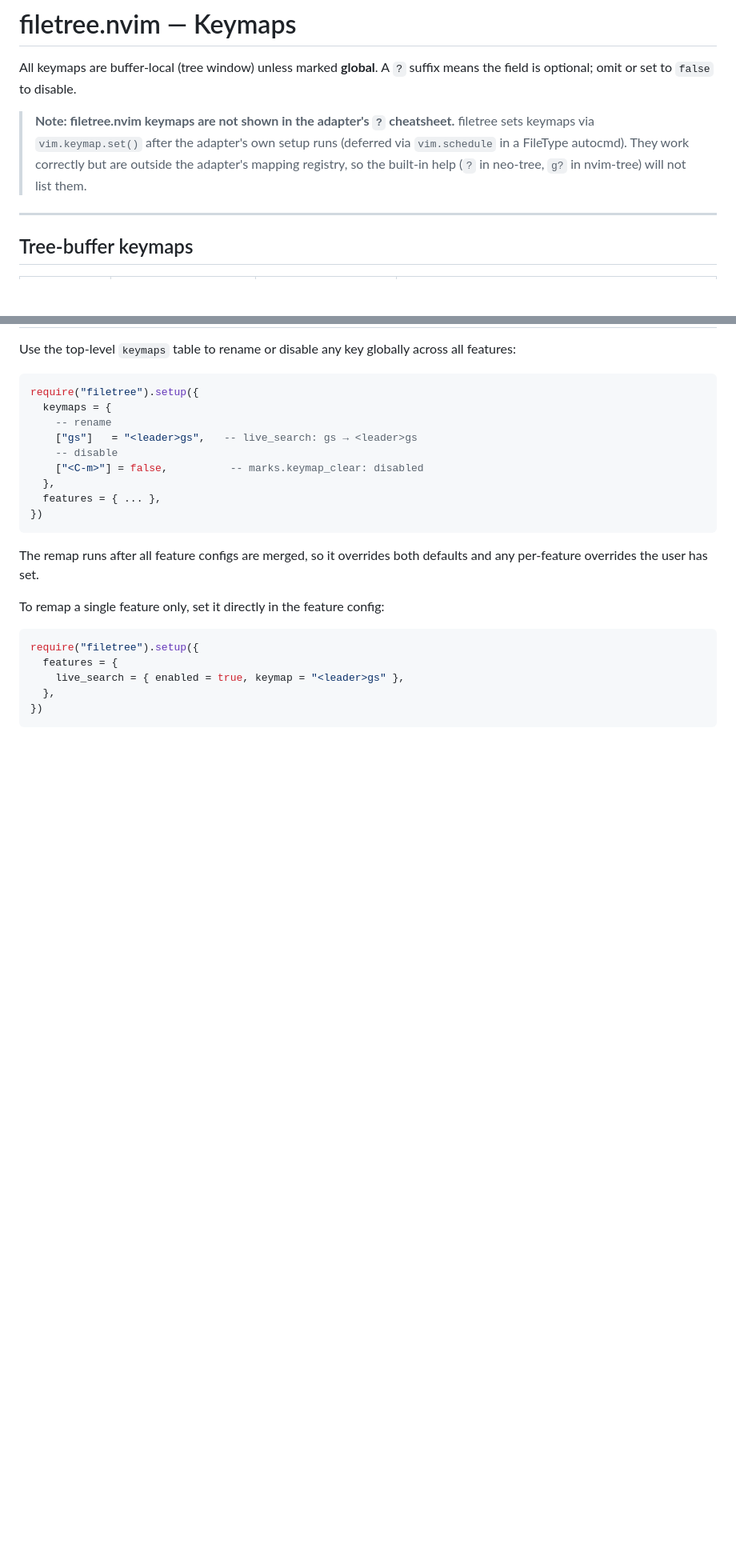
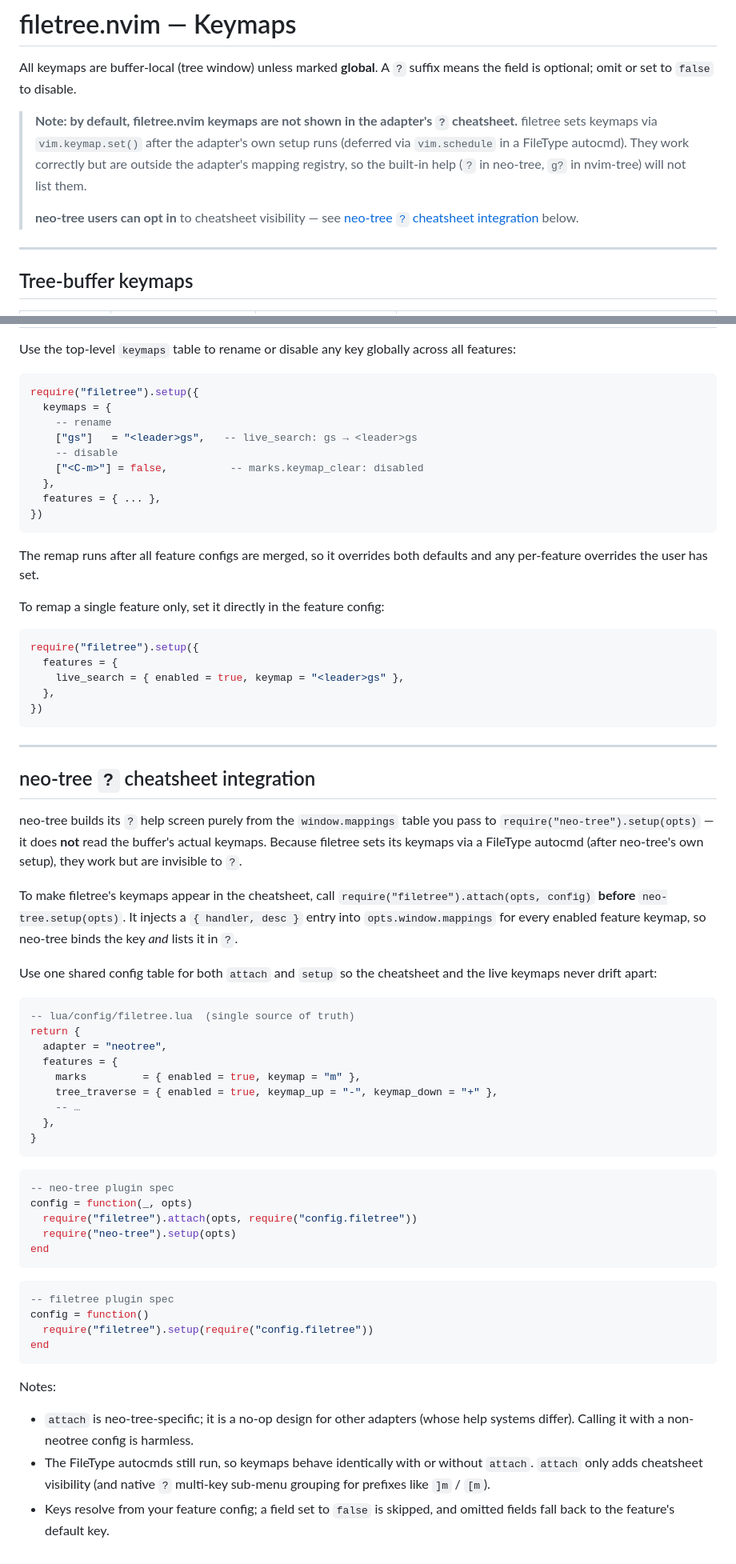
Before and after one commit to StefanBartl/filetree.nvim, a Markdown page: docs/BINDINGS/KEYMAPS.md, 2 parts joined by grey strips. Shown at 80% size. Rendered like a GitHub page; blank space fills up the shorter version.

Commit message:
docs: document attach() for neo-tree ? cheatsheet integration
Update the cheatsheet-limitation notes in README and KEYMAPS.md to point at the
new opt-in require("filetree").attach(opts, config) path, and add a full
integration section with the shared-config pattern.

````diff
--- a/docs/BINDINGS/KEYMAPS.md
+++ b/docs/BINDINGS/KEYMAPS.md
@@ -3,11 +3,14 @@
 All keymaps are buffer-local (tree window) unless marked **global**.
 A `?` suffix means the field is optional; omit or set to `false` to disable.
 
-> **Note: filetree.nvim keymaps are not shown in the adapter's `?` cheatsheet.**
+> **Note: by default, filetree.nvim keymaps are not shown in the adapter's `?` cheatsheet.**
 > filetree sets keymaps via `vim.keymap.set()` after the adapter's own setup runs
 > (deferred via `vim.schedule` in a FileType autocmd). They work correctly but are
 > outside the adapter's mapping registry, so the built-in help (`?` in neo-tree,
 > `g?` in nvim-tree) will not list them.
+>
+> **neo-tree users can opt in** to cheatsheet visibility — see
+> [neo-tree `?` cheatsheet integration](#neo-tree--cheatsheet-integration) below.
 
 ---
 
@@ -165,3 +168,56 @@ require("filetree").setup({
   },
 })
 ```
+
+---
+
+## neo-tree `?` cheatsheet integration
+
+neo-tree builds its `?` help screen purely from the `window.mappings` table you
+pass to `require("neo-tree").setup(opts)` — it does **not** read the buffer's
+actual keymaps. Because filetree sets its keymaps via a FileType autocmd (after
+neo-tree's own setup), they work but are invisible to `?`.
+
+To make filetree's keymaps appear in the cheatsheet, call
+`require("filetree").attach(opts, config)` **before** `neo-tree.setup(opts)`.
+It injects a `{ handler, desc }` entry into `opts.window.mappings` for every
+enabled feature keymap, so neo-tree binds the key *and* lists it in `?`.
+
+Use one shared config table for both `attach` and `setup` so the cheatsheet and
+the live keymaps never drift apart:
+
+```lua
+-- lua/config/filetree.lua  (single source of truth)
+return {
+  adapter = "neotree",
+  features = {
+    marks         = { enabled = true, keymap = "m" },
+    tree_traverse = { enabled = true, keymap_up = "-", keymap_down = "+" },
+    -- …
+  },
+}
+```
+
+```lua
+-- neo-tree plugin spec
+config = function(_, opts)
+  require("filetree").attach(opts, require("config.filetree"))
+  require("neo-tree").setup(opts)
+end
+```
+
+```lua
+-- filetree plugin spec
+config = function()
+  require("filetree").setup(require("config.filetree"))
+end
+```
+
+Notes:
+- `attach` is neo-tree-specific; it is a no-op design for other adapters (whose
+  help systems differ). Calling it with a non-neotree config is harmless.
+- The FileType autocmds still run, so keymaps behave identically with or without
+  `attach`. `attach` only adds cheatsheet visibility (and native `?` multi-key
+  sub-menu grouping for prefixes like `]m` / `[m`).
+- Keys resolve from your feature config; a field set to `false` is skipped, and
+  omitted fields fall back to the feature's default key.
````
Also changed, not shown: README.md (+6 -1 lines).
